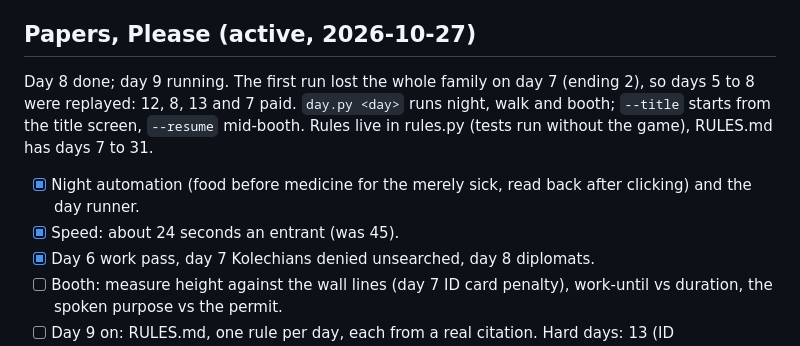
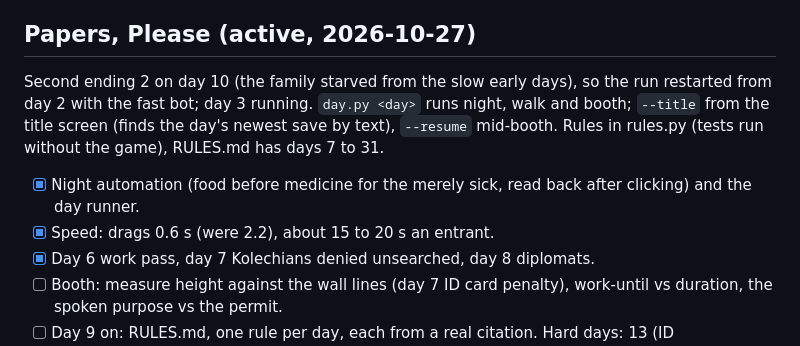
Before and after one commit to nulljosh/duke, a Markdown page: roadmap.md, the part around the change. Drawn GitHub-style.

Commit message:
docs: Papers, Please restarted from day 2 after the second ending 2; handoff for the compact
Co-Authored-By: Claude Opus 5.5 <noreply@anthropic.com>
Claude-Session: https://claude.ai/code/session_01GRUokM32JgeWkBY35PaRht

```diff
--- a/roadmap.md
+++ b/roadmap.md
@@ -4,10 +4,10 @@
 
 ## Papers, Please (active, 2026-10-27)
 
-Day 8 done; day 9 running. The first run lost the whole family on day 7 (ending 2), so days 5 to 8 were replayed: 12, 8, 13 and 7 paid. `day.py <day>` runs night, walk and booth; `--title` starts from the title screen, `--resume` mid-booth. Rules live in rules.py (tests run without the game), RULES.md has days 7 to 31.
+Second ending 2 on day 10 (the family starved from the slow early days), so the run restarted from day 2 with the fast bot; day 3 running. `day.py <day>` runs night, walk and booth; `--title` from the title screen (finds the day's newest save by text), `--resume` mid-booth. Rules in rules.py (tests run without the game), RULES.md has days 7 to 31.
 
 - [x] Night automation (food before medicine for the merely sick, read back after clicking) and the day runner.
-- [x] Speed: about 24 seconds an entrant (was 45).
+- [x] Speed: drags 0.6 s (were 2.2), about 15 to 20 s an entrant.
 - [x] Day 6 work pass, day 7 Kolechians denied unsearched, day 8 diplomats.
 - [ ] Booth: measure height against the wall lines (day 7 ID card penalty), work-until vs duration, the spoken purpose vs the permit.
 - [ ] Day 9 on: RULES.md, one rule per day, each from a real citation. Hard days: 13 (ID supplement), 14 (wanted faces), 18 (denial reasons), 23 and 31 (attacks: aim and shoot).
```
Also changed, not shown: docs/LOOP-HANDOFF.md (+1 -1 lines).
